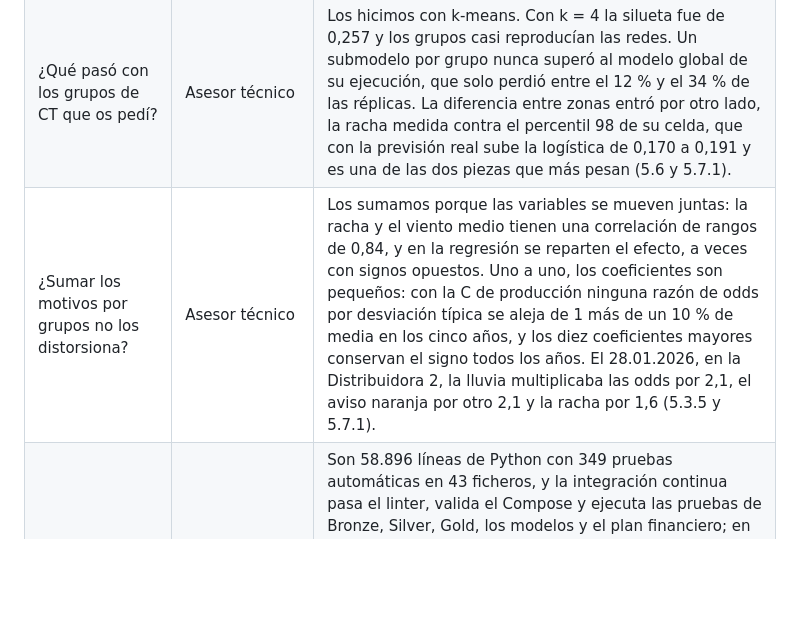
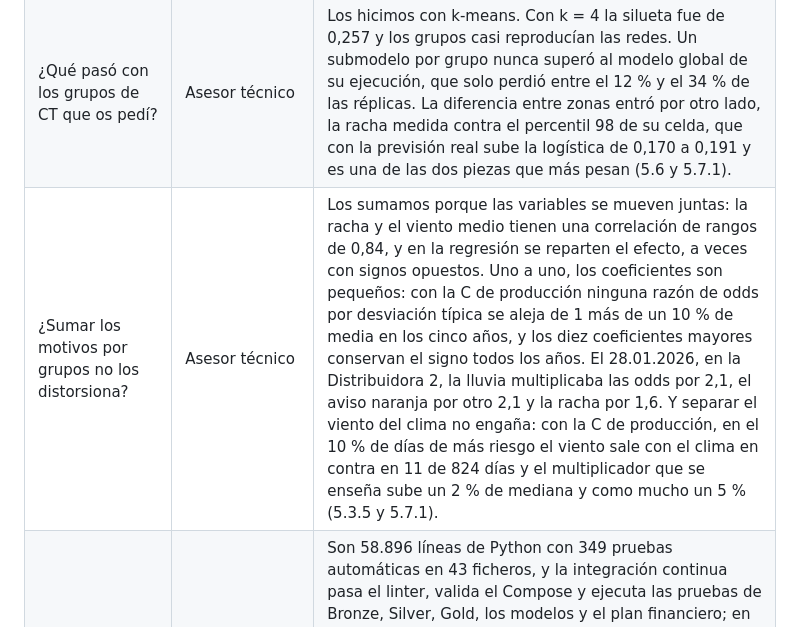
Before and after one commit to antonpolenyaka/gridpredic-infrastructure, a Markdown page: docs/guion-presentacion.md, the part around the change. Drawn GitHub-style; blank space fills up the shorter version.

Commit message:
Guion: los motivos por grupos con la C de producción (11 de 824 días, como mucho un 5 %)

```diff
--- a/docs/guion-presentacion.md
+++ b/docs/guion-presentacion.md
@@ -149,7 +149,7 @@ Unos 30 segundos cada una; las dos últimas de la primera tabla son algo más la
 | ¿Por qué no GraphFrames? | Asesor de prototipo | Porque el grafo cabe en tablas y las consultas son de uno o dos saltos. Los cortes los guardamos como eventos con una fila por CT afectado, 397.119 filas para los 7.373 cortes del SCADA, frente a 41,9 millones si fueran pares de CT, y `map_aguas_arriba` son 28.959 pares de trafo y elemento. Dos saltos se resuelven con joins y DISTINCT; encadenarlos sin DISTINCT, que es enumerar los caminos como haría un motivo, movería una mediana de 34,5 millones de filas por CT de origen. Los motivos que le habríamos pedido están emulados en `experimentos/topologia` (4.4.4). |
 | ¿Y un triplestore con inferencia? | Asesor de prototipo y coordinadores | Lo probamos con un grafo RDF y no lo montamos. Para juntar Calser y TedisNet bastan siete tripletas de alineación y casar cada CT por su nombre, que ya hace el mapa de Silver con el 97,8 % de los CT con interrupciones. Un razonador tardaba minutos en lo que un join de pandas hace en milisegundos, y cada servicio más compite por la memoria de un portátil que ya lleva trece. Donde más habría ayudado, los cuatro grupos de causas metidos uno dentro de otro, lo vigila una prueba automática (4.6, 5.8.1 y 4.9). |
 | ¿Qué pasó con los grupos de CT que os pedí? | Asesor técnico | Los hicimos con k-means. Con k = 4 la silueta fue de 0,257 y los grupos casi reproducían las redes. Un submodelo por grupo nunca superó al modelo global de su ejecución, que solo perdió entre el 12 % y el 34 % de las réplicas. La diferencia entre zonas entró por otro lado, la racha medida contra el percentil 98 de su celda, que con la previsión real sube la logística de 0,170 a 0,191 y es una de las dos piezas que más pesan (5.6 y 5.7.1). |
-| ¿Sumar los motivos por grupos no los distorsiona? | Asesor técnico | Los sumamos porque las variables se mueven juntas: la racha y el viento medio tienen una correlación de rangos de 0,84, y en la regresión se reparten el efecto, a veces con signos opuestos. Uno a uno, los coeficientes son pequeños: con la C de producción ninguna razón de odds por desviación típica se aleja de 1 más de un 10 % de media en los cinco años, y los diez coeficientes mayores conservan el signo todos los años. El 28.01.2026, en la Distribuidora 2, la lluvia multiplicaba las odds por 2,1, el aviso naranja por otro 2,1 y la racha por 1,6 (5.3.5 y 5.7.1). |
+| ¿Sumar los motivos por grupos no los distorsiona? | Asesor técnico | Los sumamos porque las variables se mueven juntas: la racha y el viento medio tienen una correlación de rangos de 0,84, y en la regresión se reparten el efecto, a veces con signos opuestos. Uno a uno, los coeficientes son pequeños: con la C de producción ninguna razón de odds por desviación típica se aleja de 1 más de un 10 % de media en los cinco años, y los diez coeficientes mayores conservan el signo todos los años. El 28.01.2026, en la Distribuidora 2, la lluvia multiplicaba las odds por 2,1, el aviso naranja por otro 2,1 y la racha por 1,6. Y separar el viento del clima no engaña: con la C de producción, en el 10 % de días de más riesgo el viento sale con el clima en contra en 11 de 824 días y el multiplicador que se enseña sube un 2 % de mediana y como mucho un 5 % (5.3.5 y 5.7.1). |
 | ¿Cómo está hecho por dentro? | Coordinadores | Son 58.896 líneas de Python con 349 pruebas automáticas en 43 ficheros, y la integración continua pasa el linter, valida el Compose y ejecuta las pruebas de Bronze, Silver, Gold, los modelos y el plan financiero; en el informe de MLOps del 30.09 corría una sola prueba. La deuda está apuntada: no montamos MLflow y `ml_runs` hace su papel sin guardar el commit, el control de calidad marca pero no para la carga, 35 de las 90 cargas no las lee ningún trabajo y falta `HistoricEvents`, que deja a cero 8 de las 246 variables del modelo por horas antes de 2026 (4.9, 4.3.3 y 4.7.1). |
 | ¿Quién decide, qué protegéis y qué dice la regulación? | Asesor de negocio y coordinadores | El sistema recomienda y la guardia la decide una persona. El jefe de guardia conoce los límites, porque la página de cifras dice lo que no hace; interviene y puede pararlo, porque el sistema no actúa sobre nada, y sabe por qué un día sale muy alto: el 28.01.2026, en la Distribuidora 1, la racha prevista era el doble del percentil 98 de su celda, y eso multiplicaba su riesgo por 1,8. Con el Reglamento (UE) 2024/1689, en nuestra lectura no es de alto riesgo, porque prepara una decisión humana, y lo documentaremos antes del primer contrato; esas obligaciones se aplican desde el 02.12.2027. En el piloto, la distribuidora es la responsable de los datos y nosotros los encargados, con el contrato del artículo 28 del RGPD. Protegemos la marca en la OEPM, el código con la propiedad intelectual y el modelo como secreto empresarial; los datos son de cada distribuidora (3.10.2, 3.10.4 y 3.10.5). |
 
```
